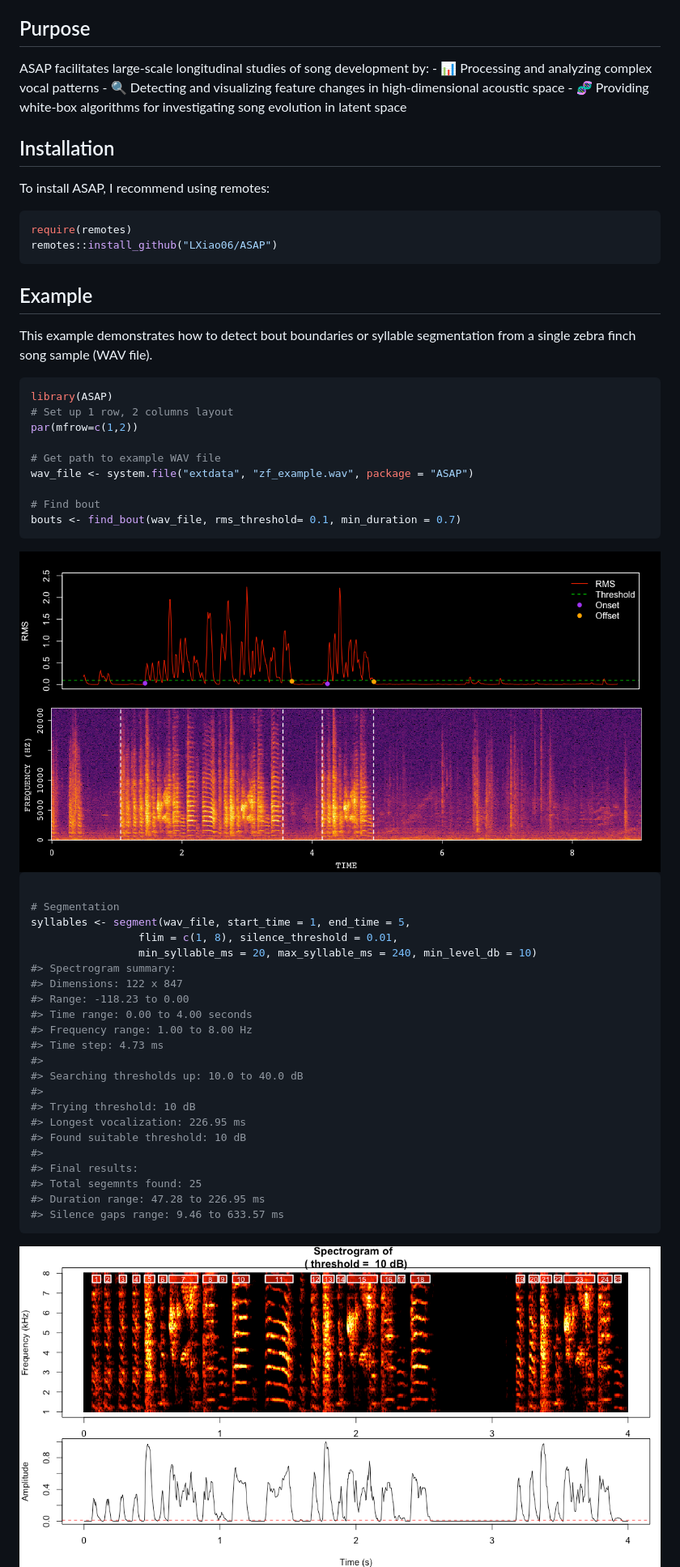
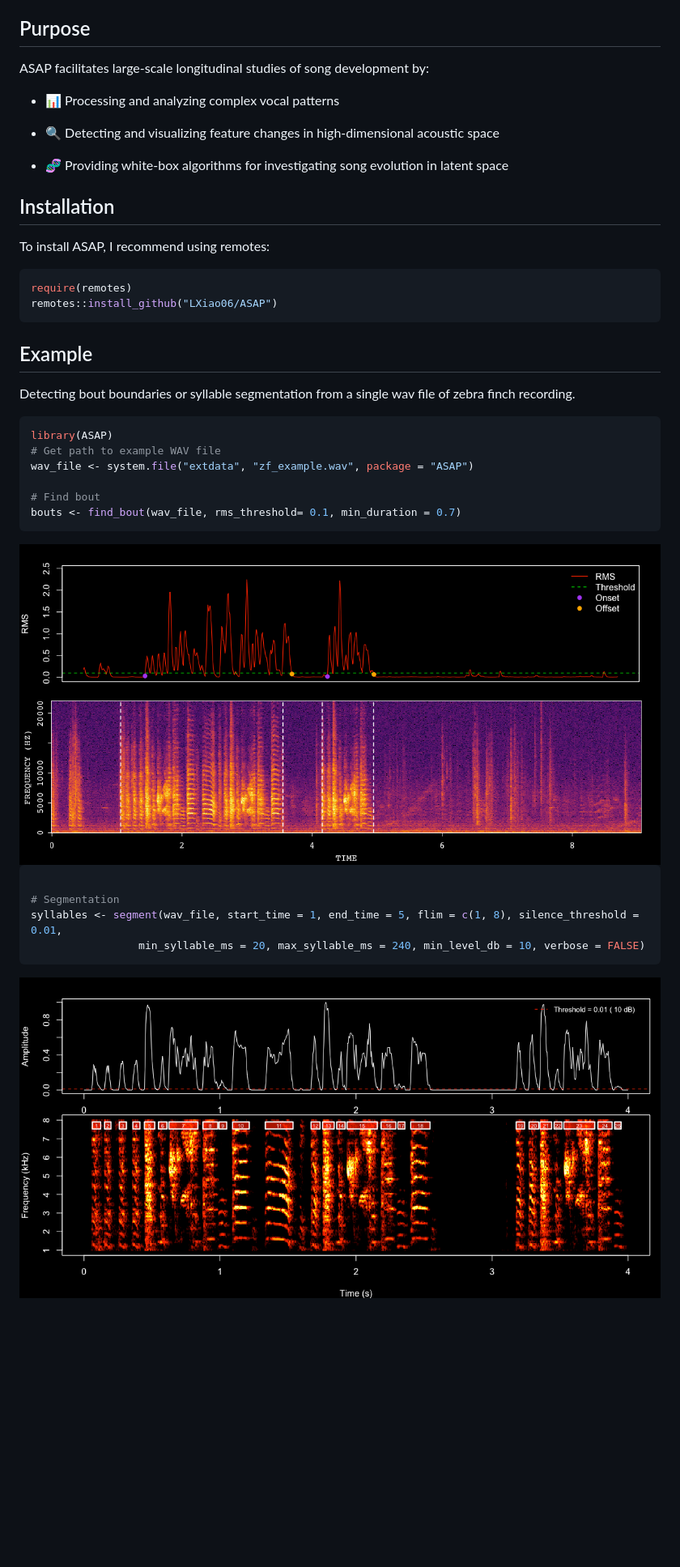
Before and after one commit to LXiao06/ASAP, a Markdown page: README.md, the part around one of its changes. Shown at 81% size. Rendered like a GitHub page; pictures changed too: man/figures/README-example-2.png (deleted), man/figures/README-example-code1-2.png (added); blank space fills up the shorter version.

````diff
--- a/README.md
+++ b/README.md
@@ -32,10 +32,15 @@ particular emphasis on zebra finch vocalizations recorded using SAP2011.
 ## Purpose
 
 ASAP facilitates large-scale longitudinal studies of song development
-by: - 📊 Processing and analyzing complex vocal patterns - 🔍 Detecting
-and visualizing feature changes in high-dimensional acoustic space - 🧬
-Providing white-box algorithms for investigating song evolution in
-latent space
+by:
+
+- 📊 Processing and analyzing complex vocal patterns
+
+- 🔍 Detecting and visualizing feature changes in high-dimensional
+  acoustic space
+
+- 🧬 Providing white-box algorithms for investigating song evolution in
+  latent space
 
 ## Installation
 
@@ -48,14 +53,11 @@ remotes::install_github("LXiao06/ASAP")
 
 ## Example
 
-This example demonstrates how to detect bout boundaries or syllable
-segmentation from a single zebra finch song sample (WAV file).
+Detecting bout boundaries or syllable segmentation from a single wav
+file of zebra finch recording.
 
 ``` r
 library(ASAP)
-# Set up 1 row, 2 columns layout
-par(mfrow=c(1,2))
-
 # Get path to example WAV file
 wav_file <- system.file("extdata", "zf_example.wav", package = "ASAP")
 
@@ -63,32 +65,14 @@ wav_file <- system.file("extdata", "zf_example.wav", package = "ASAP")
 bouts <- find_bout(wav_file, rms_threshold= 0.1, min_duration = 0.7)
 ```
 
-<img src="man/figures/README-example-1.png" width="100%" />
+<img src="man/figures/README-example-code1-1.png" width="100%" />
 
 ``` r
 
 # Segmentation
-syllables <- segment(wav_file, start_time = 1, end_time = 5,
-                 flim = c(1, 8), silence_threshold = 0.01,
-                 min_syllable_ms = 20, max_syllable_ms = 240, min_level_db = 10)
-#> Spectrogram summary:
-#> Dimensions: 122 x 847
-#> Range: -118.23 to 0.00
-#> Time range: 0.00 to 4.00 seconds
-#> Frequency range: 1.00 to 8.00 Hz
-#> Time step: 4.73 ms
-#>
-#> Searching thresholds up: 10.0 to 40.0 dB
-#>
-#> Trying threshold: 10 dB
-#> Longest vocalization: 226.95 ms
-#> Found suitable threshold: 10 dB
-#>
-#> Final results:
-#> Total segemnts found: 25
-#> Duration range: 47.28 to 226.95 ms
-#> Silence gaps range: 9.46 to 633.57 ms
+syllables <- segment(wav_file, start_time = 1, end_time = 5, flim = c(1, 8), silence_threshold = 0.01,
+                 min_syllable_ms = 20, max_syllable_ms = 240, min_level_db = 10, verbose = FALSE)
 ```
 
-<img src="man/figures/README-example-2.png" width="100%" />
+<img src="man/figures/README-example-code1-2.png" width="100%" />
 
````
Also changed, not shown: other parts of README.md (+5 -15 lines), man/figures/README-example-code1-1.png (renamed from man/figures/README-example-1.png), 2 other files.
